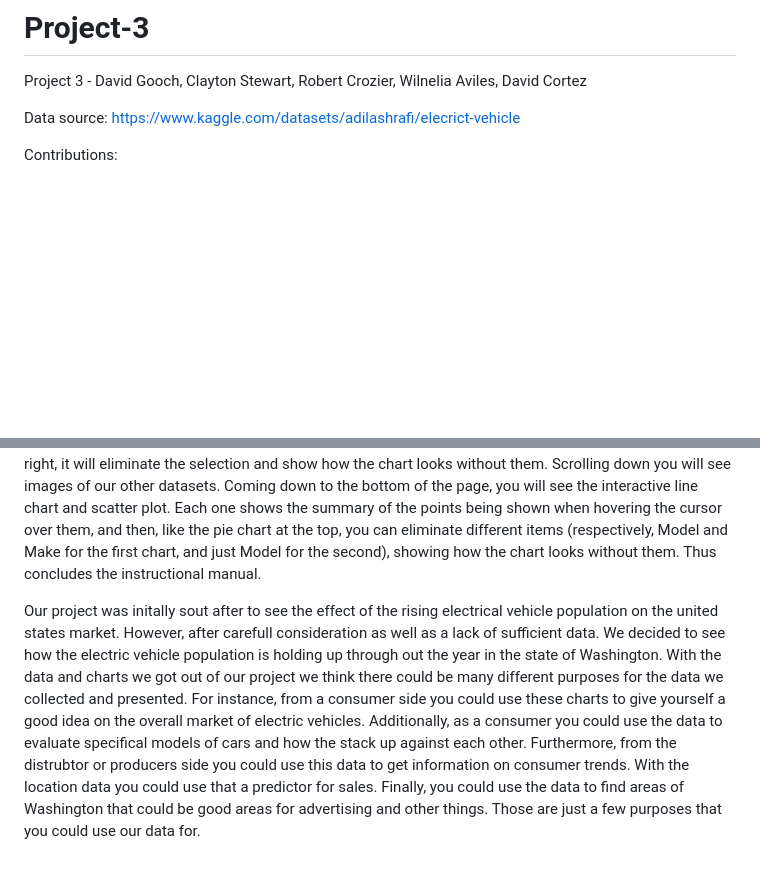
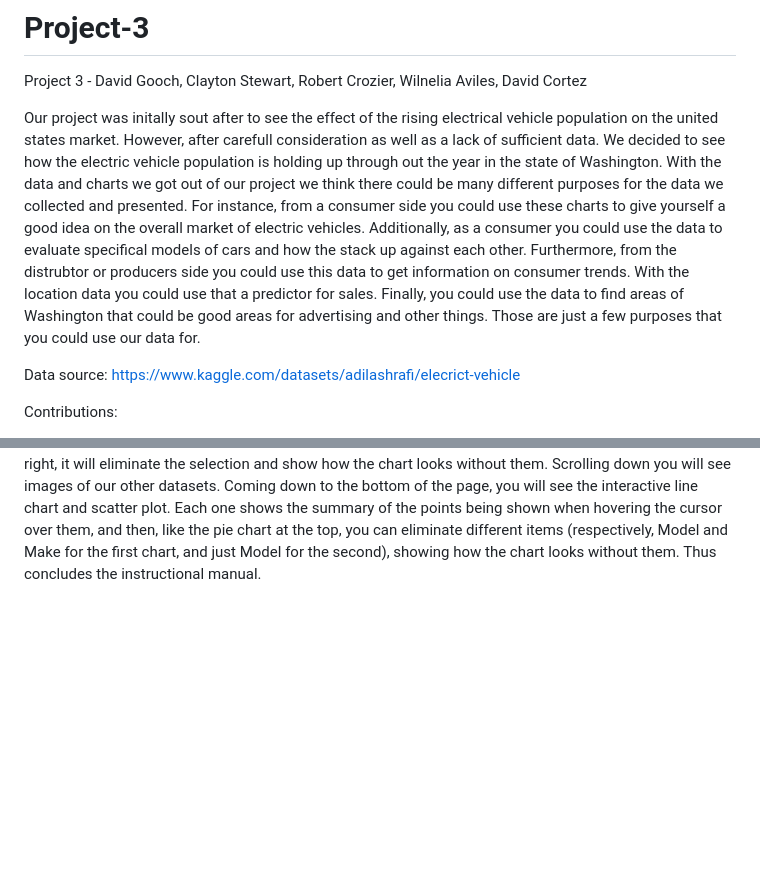
Before and after one commit to claytonstewart40/Electric-Vehicle-Data-Exploration-Project, a Markdown page: README.md, 2 parts joined by grey strips. Drawn GitHub-style; blank space fills up the shorter version.

```diff
--- a/README.md
+++ b/README.md
@@ -1,5 +1,8 @@
 # Project-3
 Project 3 - David Gooch, Clayton Stewart, Robert Crozier, Wilnelia Aviles, David Cortez
+
+Our project was initally sout after to see the effect of the rising electrical vehicle population on the united states market. However, after carefull consideration as well as a lack of sufficient data. We decided to see how the electric vehicle population is holding up through out the year in the state of Washington. With the data and charts we got out of our project we think there could be many different purposes for the data we collected and presented. For instance, from a consumer side you could use these charts to give yourself a good idea on the overall market of electric vehicles. Additionally, as a consumer you could use the data to evaluate specifical models of cars and how the stack up against each other. Furthermore, from the distrubtor or producers side you could use this data to get information on consumer trends. With the location data you could use that a predictor for sales. Finally, you could use the data to find areas of Washington that could be good areas for advertising and other things. Those are just a few purposes that you could use our data for.
+
 
 Data source: https://www.kaggle.com/datasets/adilashrafi/elecrict-vehicle
 
@@ -27,5 +30,3 @@ How to interact with the project (Instruction Manual):
 
 Upon opening the webpage.html with "Open with Live Server", you will be brought to the html page showing the different demonstrations of our dataset "Electric Vehicle Population Data
 Washington State Electric Vehicle Demographic Data" done with different visualizations.  The interactive visualizations first involve the pie chart at the top titled "Car Make And Model Distribution".  To interact with the chart, you can click on a selection of years with the dropdown menu directly above it.  Then as you hover above the pie chart, you will see summarizations of each piech of the pie.  If you click on different make/models in the legend to the right, it will eliminate the selection and show how the chart looks without them. Scrolling down you will see images of our other datasets.  Coming down to the bottom of the page, you will see the interactive line chart and scatter plot.  Each one shows the summary of the points being shown when hovering the cursor over them, and then, like the pie chart at the top, you can eliminate different items (respectively, Model and Make for the first chart, and just Model for the second), showing how the chart looks without them.  Thus concludes the instructional manual.
-
-Our project was initally sout after to see the effect of the rising electrical vehicle population on the united states market. However, after carefull consideration as well as a lack of sufficient data. We decided to see how the electric vehicle population is holding up through out the year in the state of Washington. With the data and charts we got out of our project we think there could be many different purposes for the data we collected and presented. For instance, from a consumer side you could use these charts to give yourself a good idea on the overall market of electric vehicles. Additionally, as a consumer you could use the data to evaluate specifical models of cars and how the stack up against each other. Furthermore, from the distrubtor or producers side you could use this data to get information on consumer trends. With the location data you could use that a predictor for sales. Finally, you could use the data to find areas of Washington that could be good areas for advertising and other things. Those are just a few purposes that you could use our data for.
```
